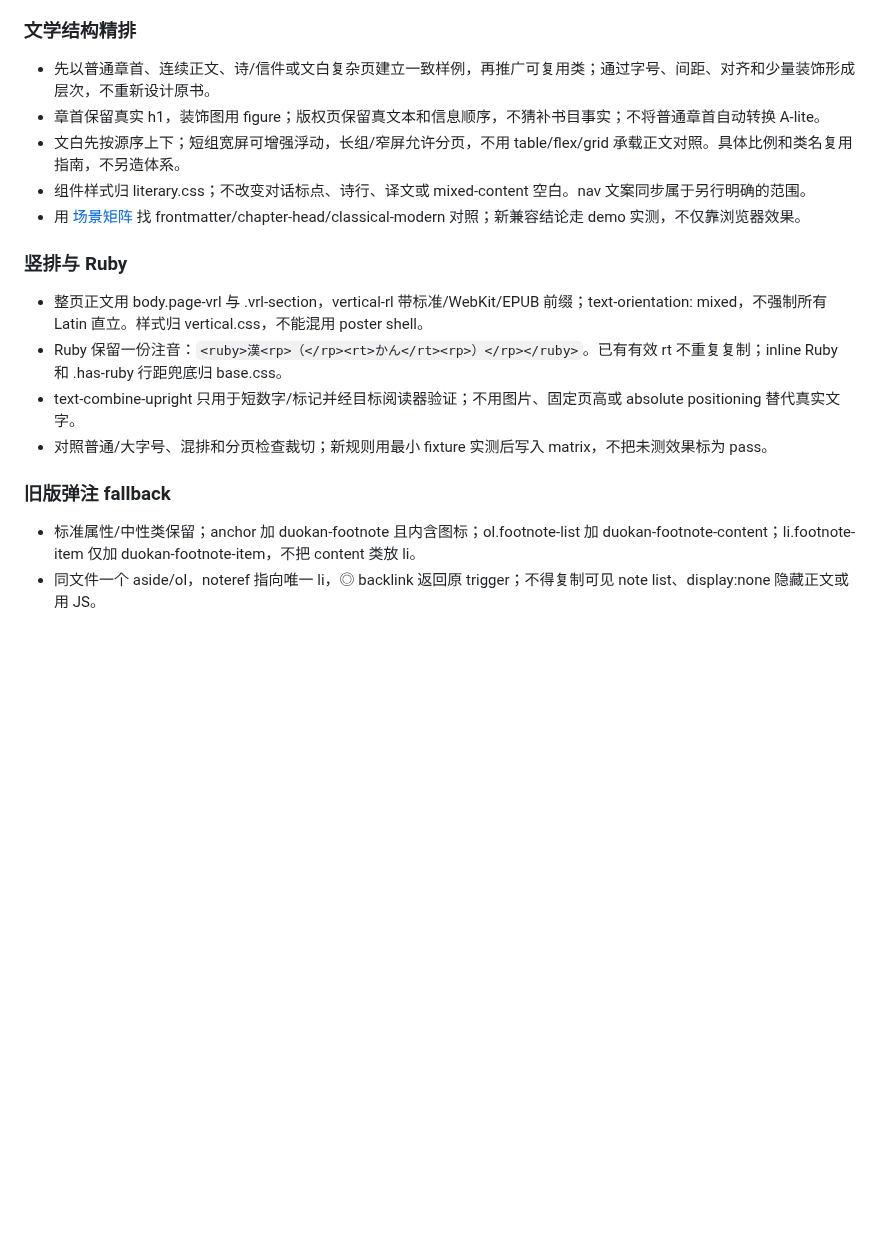
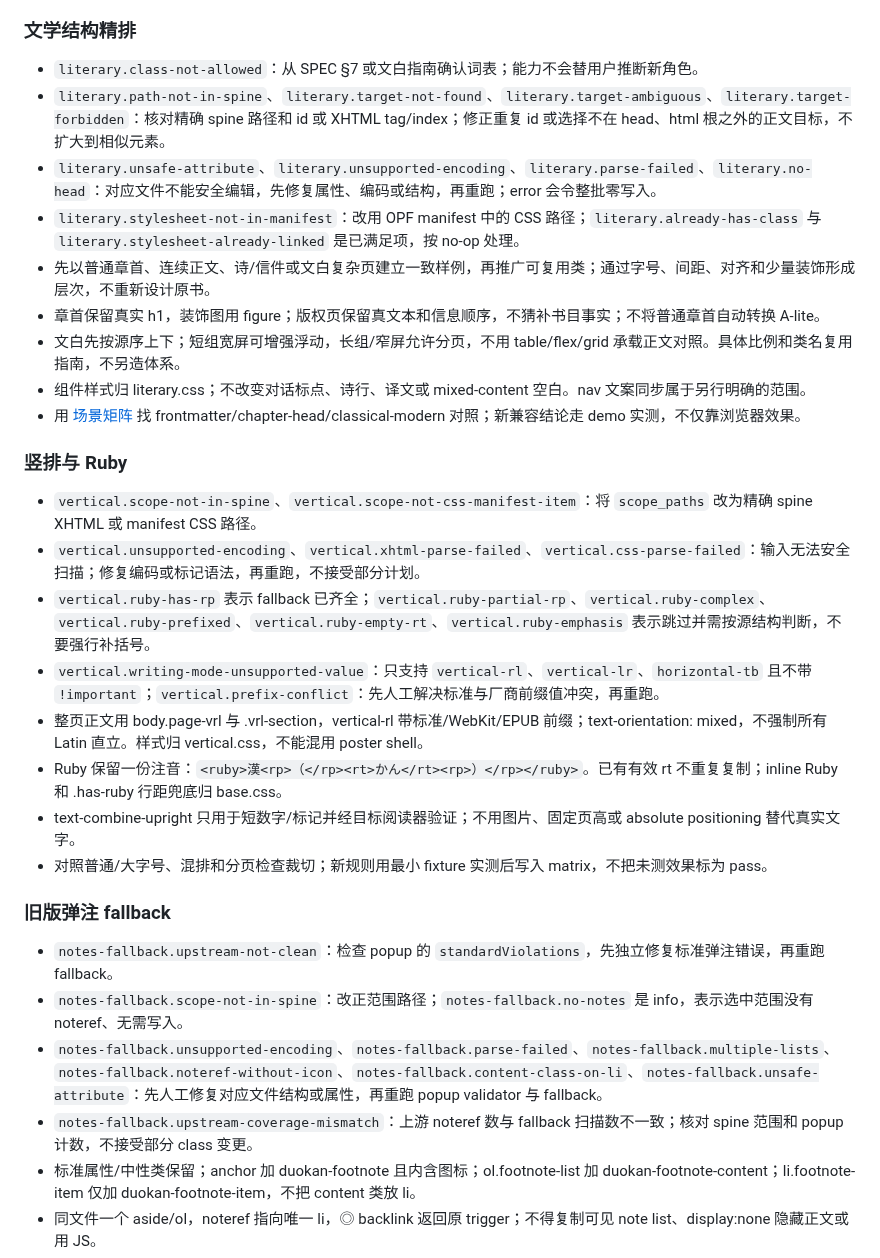
Before and after one commit to liyafly/epub-handbook, a Markdown page: skills/epub-special-layout/SKILL.md, the part around the change. Rendered like a GitHub page; blank space fills up the shorter version.

Commit message:
docs(skills): clarify layout finding guidance
Review-Task: C10

```diff
--- a/skills/epub-special-layout/SKILL.md
+++ b/skills/epub-special-layout/SKILL.md
@@ -112,6 +112,10 @@ epub redline --check all "before.epub" "candidate.epub"
 
 ### 文学结构精排
 
+- `literary.class-not-allowed`：从 SPEC §7 或文白指南确认词表；能力不会替用户推断新角色。
+- `literary.path-not-in-spine`、`literary.target-not-found`、`literary.target-ambiguous`、`literary.target-forbidden`：核对精确 spine 路径和 id 或 XHTML tag/index；修正重复 id 或选择不在 head、html 根之外的正文目标，不扩大到相似元素。
+- `literary.unsafe-attribute`、`literary.unsupported-encoding`、`literary.parse-failed`、`literary.no-head`：对应文件不能安全编辑，先修复属性、编码或结构，再重跑；error 会令整批零写入。
+- `literary.stylesheet-not-in-manifest`：改用 OPF manifest 中的 CSS 路径；`literary.already-has-class` 与 `literary.stylesheet-already-linked` 是已满足项，按 no-op 处理。
 - 先以普通章首、连续正文、诗/信件或文白复杂页建立一致样例，再推广可复用类；通过字号、间距、对齐和少量装饰形成层次，不重新设计原书。
 - 章首保留真实 h1，装饰图用 figure；版权页保留真文本和信息顺序，不猜补书目事实；不将普通章首自动转换 A-lite。
 - 文白先按源序上下；短组宽屏可增强浮动，长组/窄屏允许分页，不用 table/flex/grid 承载正文对照。具体比例和类名复用指南，不另造体系。
@@ -120,6 +124,10 @@ epub redline --check all "before.epub" "candidate.epub"
 
 ### 竖排与 Ruby
 
+- `vertical.scope-not-in-spine`、`vertical.scope-not-css-manifest-item`：将 `scope_paths` 改为精确 spine XHTML 或 manifest CSS 路径。
+- `vertical.unsupported-encoding`、`vertical.xhtml-parse-failed`、`vertical.css-parse-failed`：输入无法安全扫描；修复编码或标记语法，再重跑，不接受部分计划。
+- `vertical.ruby-has-rp` 表示 fallback 已齐全；`vertical.ruby-partial-rp`、`vertical.ruby-complex`、`vertical.ruby-prefixed`、`vertical.ruby-empty-rt`、`vertical.ruby-emphasis` 表示跳过并需按源结构判断，不要强行补括号。
+- `vertical.writing-mode-unsupported-value`：只支持 `vertical-rl`、`vertical-lr`、`horizontal-tb` 且不带 `!important`；`vertical.prefix-conflict`：先人工解决标准与厂商前缀值冲突，再重跑。
 - 整页正文用 body.page-vrl 与 .vrl-section，vertical-rl 带标准/WebKit/EPUB 前缀；text-orientation: mixed，不强制所有 Latin 直立。样式归 vertical.css，不能混用 poster shell。
 - Ruby 保留一份注音：`<ruby>漢<rp>（</rp><rt>かん</rt><rp>）</rp></ruby>`。已有有效 rt 不重复复制；inline Ruby 和 .has-ruby 行距兜底归 base.css。
 - text-combine-upright 只用于短数字/标记并经目标阅读器验证；不用图片、固定页高或 absolute positioning 替代真实文字。
@@ -127,6 +135,10 @@ epub redline --check all "before.epub" "candidate.epub"
 
 ### 旧版弹注 fallback
 
+- `notes-fallback.upstream-not-clean`：检查 popup 的 `standardViolations`，先独立修复标准弹注错误，再重跑 fallback。
+- `notes-fallback.scope-not-in-spine`：改正范围路径；`notes-fallback.no-notes` 是 info，表示选中范围没有 noteref、无需写入。
+- `notes-fallback.unsupported-encoding`、`notes-fallback.parse-failed`、`notes-fallback.multiple-lists`、`notes-fallback.noteref-without-icon`、`notes-fallback.content-class-on-li`、`notes-fallback.unsafe-attribute`：先人工修复对应文件结构或属性，再重跑 popup validator 与 fallback。
+- `notes-fallback.upstream-coverage-mismatch`：上游 noteref 数与 fallback 扫描数不一致；核对 spine 范围和 popup 计数，不接受部分 class 变更。
 - 标准属性/中性类保留；anchor 加 duokan-footnote 且内含图标；ol.footnote-list 加 duokan-footnote-content；li.footnote-item 仅加 duokan-footnote-item，不把 content 类放 li。
 - 同文件一个 aside/ol，noteref 指向唯一 li，◎ backlink 返回原 trigger；不得复制可见 note list、display:none 隐藏正文或用 JS。
 - 保留现有图标 src/alt，缺少才复用项目资源并同步 manifest。样式并入活动 notes.css，分隔线只留一套，不影响普通上标。
```
Also changed, not shown: skills/epub-reader-verify/SKILL.md (+5 -10 lines).
